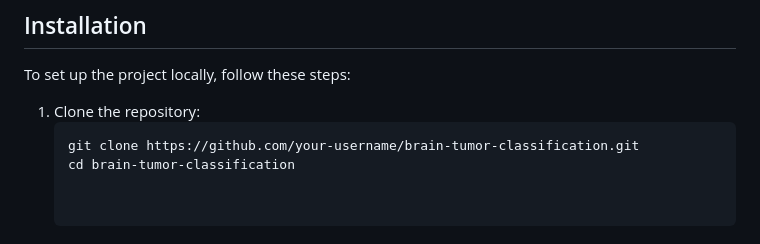
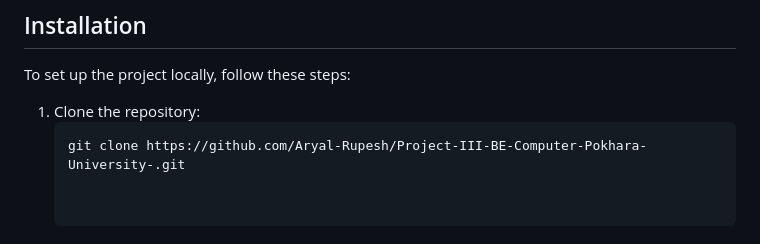
Before and after one commit to Aryal-Rupesh/Project-III-BE-Computer-Pokhara-University-, a Markdown page: README.md, the part around the change. Drawn GitHub-style.

````diff
--- a/README.md
+++ b/README.md
@@ -69,8 +69,7 @@ To set up the project locally, follow these steps:
 
 1. Clone the repository:
    ```bash
-   git clone https://github.com/your-username/brain-tumor-classification.git
-   cd brain-tumor-classification
+   git clone https://github.com/Aryal-Rupesh/Project-III-BE-Computer-Pokhara-University-.git
 
 
 ## Example usage
````
